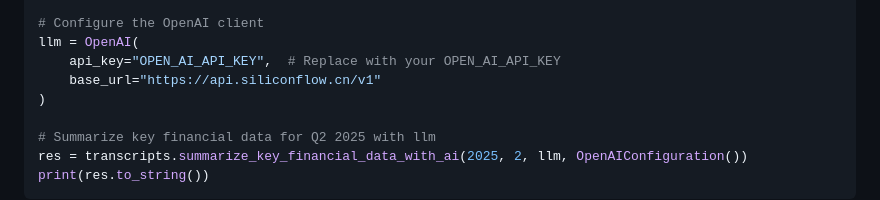
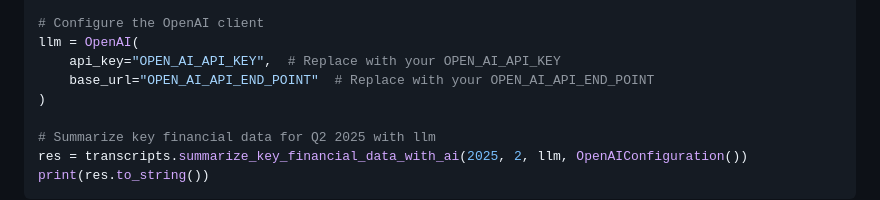
Before and after one commit to defeat-beta/defeatbeta-api, a Markdown page: doc/Transcripts_LLM_Examples.md, the part around the change. Rendered like a GitHub page.

```diff
--- a/doc/Transcripts_LLM_Examples.md
+++ b/doc/Transcripts_LLM_Examples.md
@@ -44,7 +44,7 @@ transcripts = ticker.earning_call_transcripts()
 # Configure the OpenAI client
 llm = OpenAI(
     api_key="OPEN_AI_API_KEY",  # Replace with your OPEN_AI_API_KEY
-    base_url="https://api.siliconflow.cn/v1"
+    base_url="OPEN_AI_API_END_POINT"  # Replace with your OPEN_AI_API_END_POINT
 )
 
 # Summarize key financial data for Q2 2025 with llm
```
